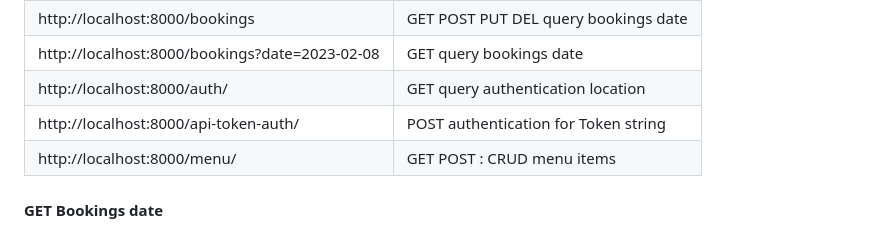
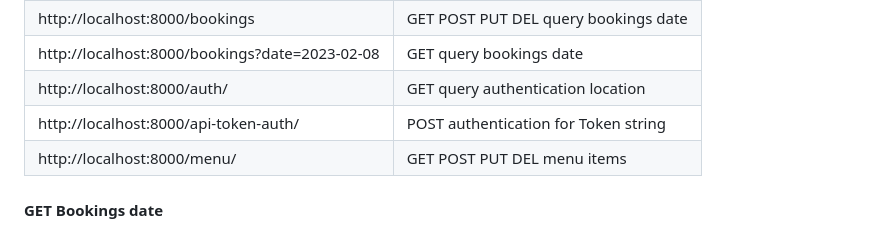
Before and after one commit to jkaewprateep/LittleLemonAPI, a Markdown page: README.md, the part around the change. Rendered like a GitHub page.

```diff
--- a/README.md
+++ b/README.md
@@ -86,7 +86,7 @@ class MenuViewTest(TestCase):
 | http://localhost:8000/bookings?date=2023-02-08  | GET query bookings date  |
 | http://localhost:8000/auth/ | GET query authentication location  |
 | http://localhost:8000/api-token-auth/  | POST authentication for Token string  |
-| http://localhost:8000/menu/  | GET POST : CRUD menu items   |
+| http://localhost:8000/menu/  | GET POST PUT DEL menu items   |
 
 #### GET Bookings date ####
 ![alt text](https://github.com/jkaewprateep/LittleLemonAPI/blob/main/HTML%20index.png)
```
